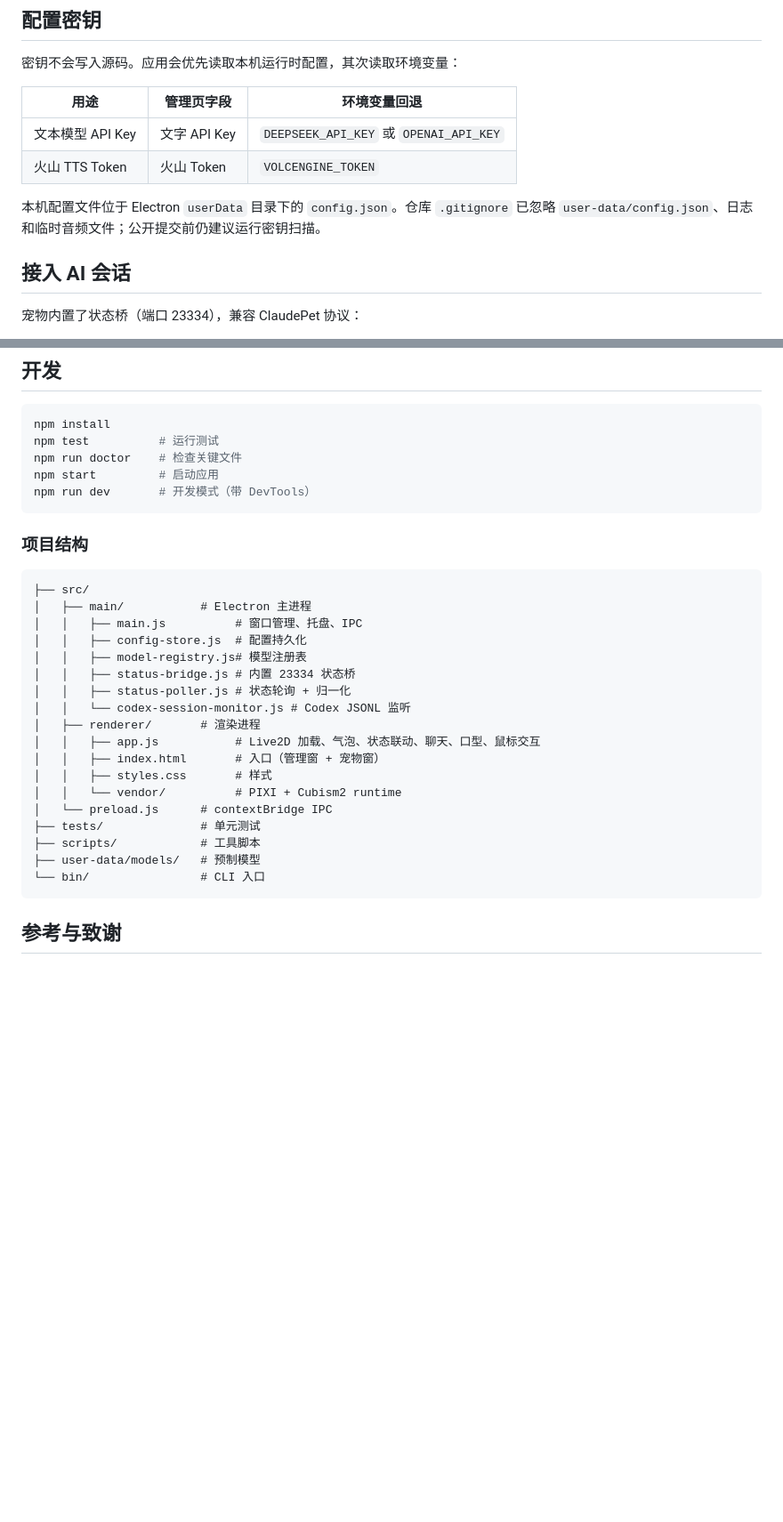
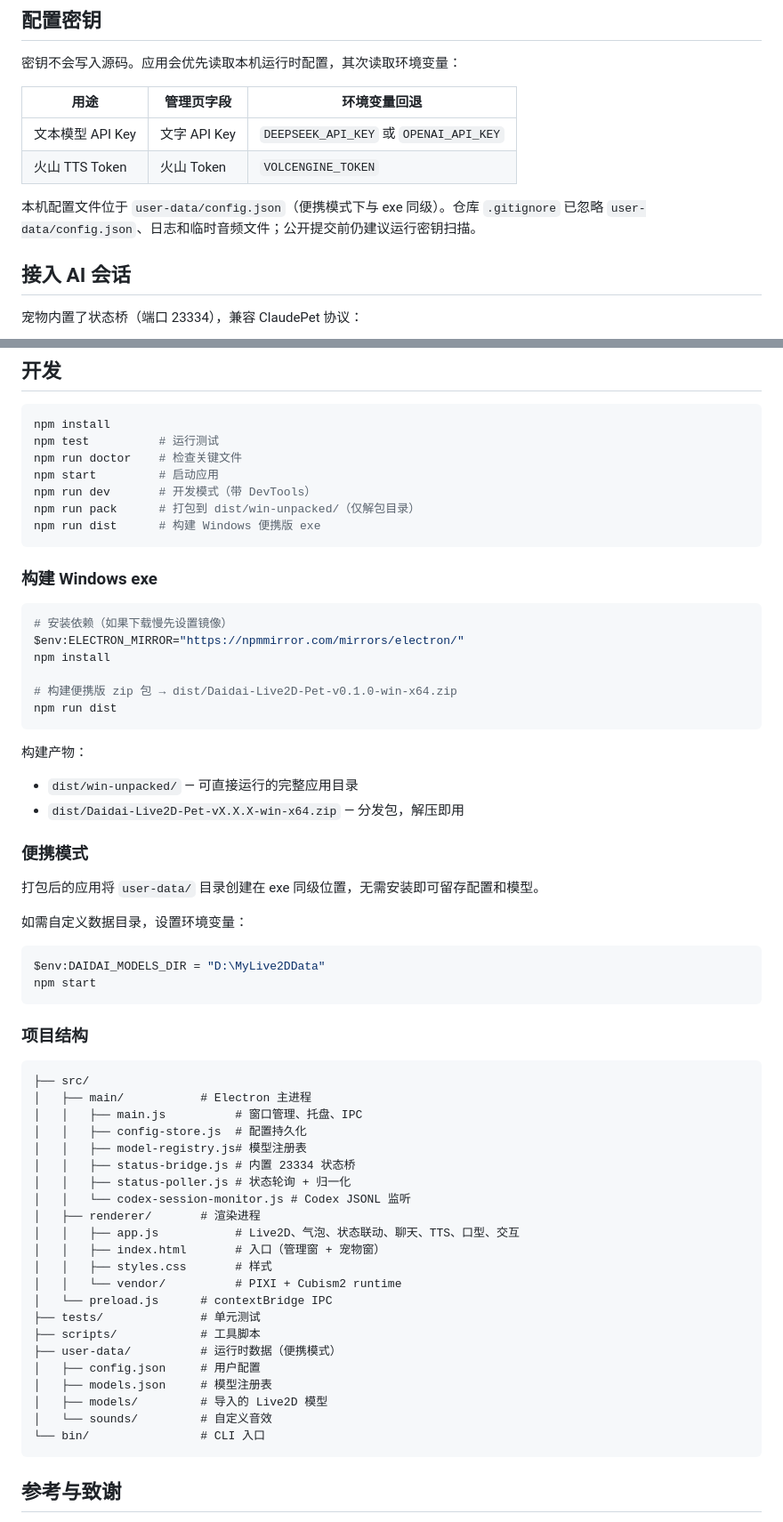
Before and after one commit to Rosa134/daidai-live2d-pet, a Markdown page: README.md, 2 parts joined by grey strips. Shown at 89% size. Drawn GitHub-style; blank space fills up the shorter version.

Commit message:
feat: 更新readme

````diff
--- a/README.md
+++ b/README.md
@@ -67,7 +67,7 @@ npm install
 | 文本模型 API Key | 文字 API Key | `DEEPSEEK_API_KEY` 或 `OPENAI_API_KEY` |
 | 火山 TTS Token | 火山 Token | `VOLCENGINE_TOKEN` |
 
-本机配置文件位于 Electron `userData` 目录下的 `config.json`。仓库 `.gitignore` 已忽略 `user-data/config.json`、日志和临时音频文件；公开提交前仍建议运行密钥扫描。
+本机配置文件位于 `user-data/config.json`（便携模式下与 exe 同级）。仓库 `.gitignore` 已忽略 `user-data/config.json`、日志和临时音频文件；公开提交前仍建议运行密钥扫描。
 
 ## 接入 AI 会话
 
@@ -122,6 +122,33 @@ npm test          # 运行测试
 npm run doctor    # 检查关键文件
 npm start         # 启动应用
 npm run dev       # 开发模式（带 DevTools）
+npm run pack      # 打包到 dist/win-unpacked/（仅解包目录）
+npm run dist      # 构建 Windows 便携版 exe
+```
+
+### 构建 Windows exe
+
+```bash
+# 安装依赖（如果下载慢先设置镜像）
+$env:ELECTRON_MIRROR="https://npmmirror.com/mirrors/electron/"
+npm install
+
+# 构建便携版 zip 包 → dist/Daidai-Live2D-Pet-v0.1.0-win-x64.zip
+npm run dist
+```
+
+构建产物：
+- `dist/win-unpacked/` — 可直接运行的完整应用目录
+- `dist/Daidai-Live2D-Pet-vX.X.X-win-x64.zip` — 分发包，解压即用
+
+### 便携模式
+
+打包后的应用将 `user-data/` 目录创建在 exe 同级位置，无需安装即可留存配置和模型。
+
+如需自定义数据目录，设置环境变量：
+```powershell
+$env:DAIDAI_MODELS_DIR = "D:\MyLive2DData"
+npm start
 ```
 
 ### 项目结构
@@ -136,14 +163,18 @@ npm run dev       # 开发模式（带 DevTools）
 │   │   ├── status-poller.js # 状态轮询 + 归一化
 │   │   └── codex-session-monitor.js # Codex JSONL 监听
 │   ├── renderer/       # 渲染进程
-│   │   ├── app.js           # Live2D 加载、气泡、状态联动、聊天、口型、鼠标交互
+│   │   ├── app.js           # Live2D、气泡、状态联动、聊天、TTS、口型、交互
 │   │   ├── index.html       # 入口（管理窗 + 宠物窗）
 │   │   ├── styles.css       # 样式
 │   │   └── vendor/          # PIXI + Cubism2 runtime
 │   └── preload.js      # contextBridge IPC
 ├── tests/              # 单元测试
 ├── scripts/            # 工具脚本
-├── user-data/models/   # 预制模型
+├── user-data/          # 运行时数据（便携模式）
+│   ├── config.json     # 用户配置
+│   ├── models.json     # 模型注册表
+│   ├── models/         # 导入的 Live2D 模型
+│   └── sounds/         # 自定义音效
 └── bin/                # CLI 入口
 ```
 
````
Also changed, not shown: other parts of README.md (+1 -1 lines).
